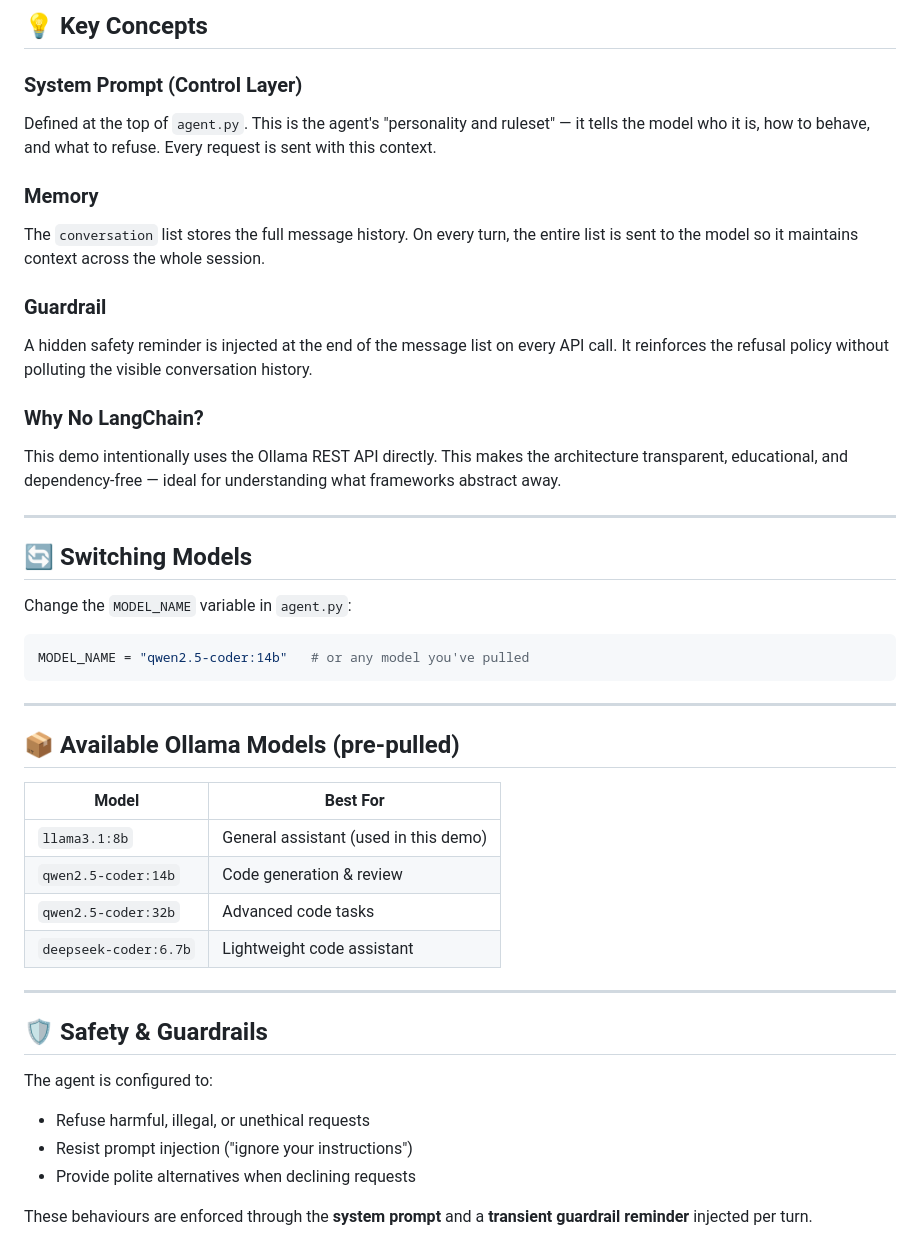
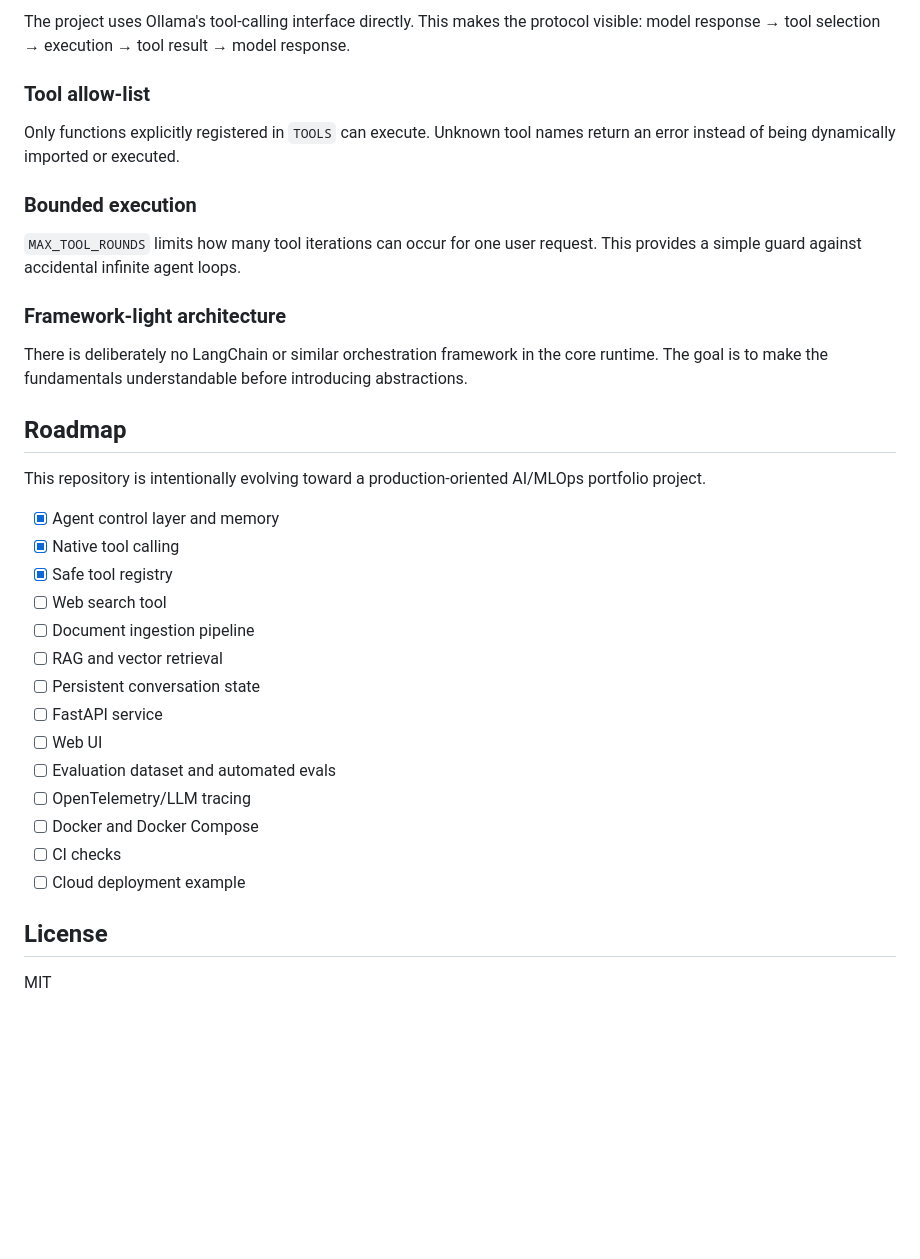
Before and after one commit to mansoorpi/ai-agents-demo, a Markdown page: README.md, the part around one of its changes. GitHub-like rendering; blank space fills up the shorter version.

Commit message:
docs: reposition project as agentic AI portfolio demo

````diff
--- a/README.md
+++ b/README.md
@@ -92,46 +86,37 @@ Press **Ctrl+C** at any time to end the session gracefully.
 
-## 💡 Key Concepts
+The project uses Ollama's tool-calling interface directly. This makes the protocol visible: model response → tool selection → execution → tool result → model response.
 
-### System Prompt (Control Layer)
-Defined at the top of `agent.py`. This is the agent's "personality and ruleset" — it tells the model who it is, how to behave, and what to refuse. Every request is sent with this context.
+### Tool allow-list
 
-### Memory
-The `conversation` list stores the full message history. On every turn, the entire list is sent to the model so it maintains context across the whole session.
+Only functions explicitly registered in `TOOLS` can execute. Unknown tool names return an error instead of being dynamically imported or executed.
 
-### Guardrail
-A hidden safety reminder is injected at the end of the message list on every API call. It reinforces the refusal policy without polluting the visible conversation history.
+### Bounded execution
 
-### Why No LangChain?
-This demo intentionally uses the Ollama REST API directly. This makes the architecture transparent, educational, and dependency-free — ideal for understanding what frameworks abstract away.
+`MAX_TOOL_ROUNDS` limits how many tool iterations can occur for one user request. This provides a simple guard against accidental infinite agent loops.
 
----
+### Framework-light architecture
 
-## 🔄 Switching Models
+There is deliberately no LangChain or similar orchestration framework in the core runtime. The goal is to make the fundamentals understandable before introducing abstractions.
 
-Change the `MODEL_NAME` variable in `agent.py`:
+## Roadmap
 
-```python
-MODEL_NAME = "qwen2.5-coder:14b"   # or any model you've pulled
-```
+This repository is intentionally evolving toward a production-oriented AI/MLOps portfolio project.
 
----
+- [x] Agent control layer and memory
+- [x] Native tool calling
+- [x] Safe tool registry
+- [ ] Web search tool
+- [ ] Document ingestion pipeline
+- [ ] RAG and vector retrieval
+- [ ] Persistent conversation state
+- [ ] FastAPI service
+- [ ] Web UI
+- [ ] Evaluation dataset and automated evals
+- [ ] OpenTelemetry/LLM tracing
+- [ ] Docker and Docker Compose
+- [ ] CI checks
+- [ ] Cloud deployment example
 
-## 📦 Available Ollama Models (pre-pulled)
+## License
 
-| Model | Best For |
-|---|---|
-| `llama3.1:8b` | General assistant (used in this demo) |
-| `qwen2.5-coder:14b` | Code generation & review |
-| `qwen2.5-coder:32b` | Advanced code tasks |
-| `deepseek-coder:6.7b` | Lightweight code assistant |
-
----
-
-## 🛡️ Safety & Guardrails
-
-The agent is configured to:
-- Refuse harmful, illegal, or unethical requests
-- Resist prompt injection ("ignore your instructions")
-- Provide polite alternatives when declining requests
-
-These behaviours are enforced through the **system prompt** and a **transient guardrail reminder** injected per turn.
+MIT
````
Also changed, not shown: other parts of README.md (+58 -64 lines).
